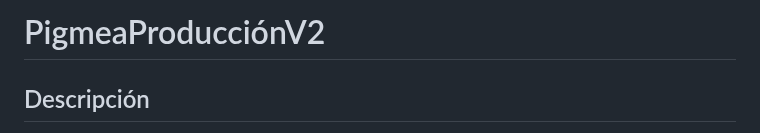
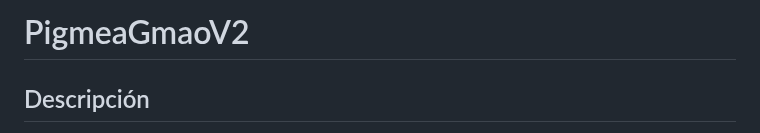
Before and after one commit to JhonyAlex/PigmeaGmaoV2, a Markdown page: README.md, the part around the change. Drawn GitHub-style.

Commit message:
Revert "Update README.md"
This reverts commit a12b4128d56468d9e9df336697c8ce9b69899888.

```diff
--- a/README.md
+++ b/README.md
@@ -1,4 +1,4 @@
-# PigmeaProducciónV2
+# PigmeaGmaoV2
 
 ## Descripción
 
```
